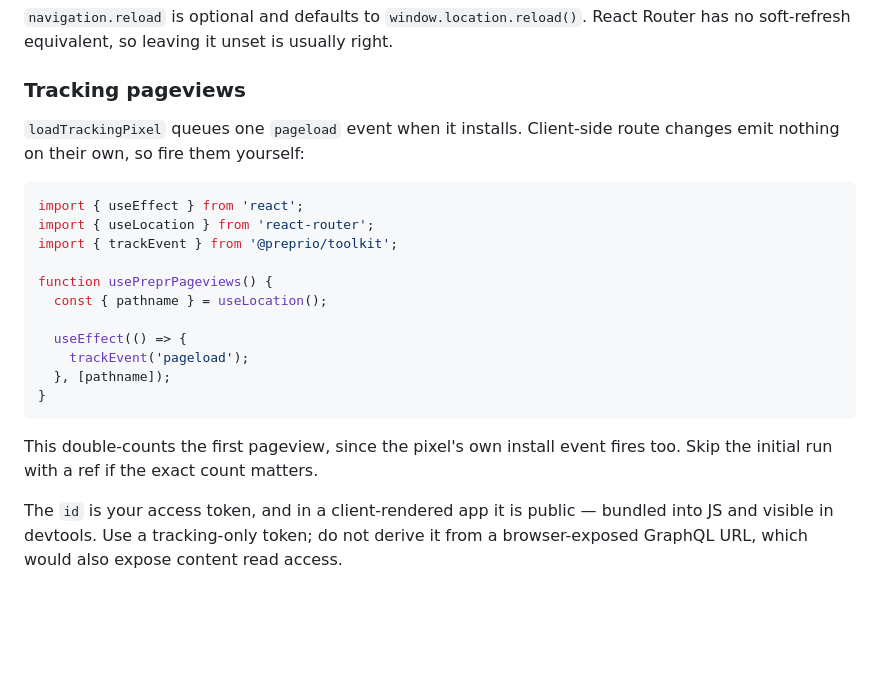
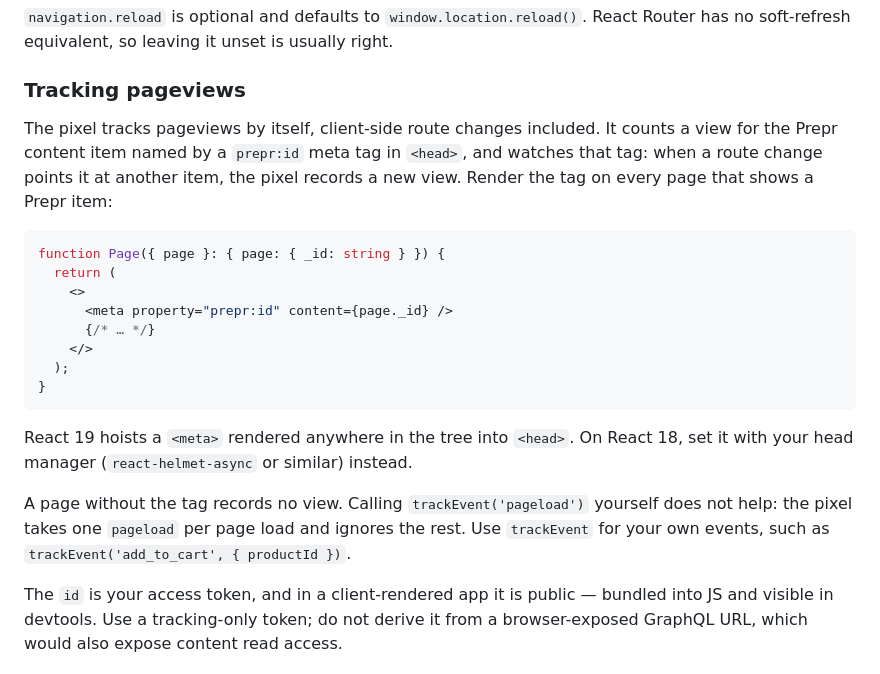
Before and after one commit to preprio/prepr-toolkit, a Markdown page: packages/toolkit/README.md, the part around the change. Drawn GitHub-style; blank space fills up the shorter version.

Commit message:
docs(react): the pixel tracks route changes through the prepr:id meta tag
The Tracking pageviews section told React apps to call
trackEvent('pageload') on every route change. The pixel ignores every
pageload after the first, and already records a view whenever the
prepr:id meta tag changes, so the hook did nothing.

````diff
--- a/packages/toolkit/README.md
+++ b/packages/toolkit/README.md
@@ -621,23 +621,22 @@ const location = useLocation();
 
 ### Tracking pageviews
 
-`loadTrackingPixel` queues one `pageload` event when it installs. Client-side route changes emit nothing on their own, so fire them yourself:
+The pixel tracks pageviews by itself, client-side route changes included. It counts a view for the Prepr content item named by a `prepr:id` meta tag in `<head>`, and watches that tag: when a route change points it at another item, the pixel records a new view. Render the tag on every page that shows a Prepr item:
 
 ```tsx
-import { useEffect } from 'react';
-import { useLocation } from 'react-router';
-import { trackEvent } from '@preprio/toolkit';
-
-function usePreprPageviews() {
-  const { pathname } = useLocation();
-
-  useEffect(() => {
-    trackEvent('pageload');
-  }, [pathname]);
+function Page({ page }: { page: { _id: string } }) {
+  return (
+    <>
+      <meta property="prepr:id" content={page._id} />
+      {/* … */}
+    </>
+  );
 }
 ```
 
-This double-counts the first pageview, since the pixel's own install event fires too. Skip the initial run with a ref if the exact count matters.
+React 19 hoists a `<meta>` rendered anywhere in the tree into `<head>`. On React 18, set it with your head manager (`react-helmet-async` or similar) instead.
+
+A page without the tag records no view. Calling `trackEvent('pageload')` yourself does not help: the pixel takes one `pageload` per page load and ignores the rest. Use `trackEvent` for your own events, such as `trackEvent('add_to_cart', { productId })`.
 
 The `id` is your access token, and in a client-rendered app it is public — bundled into JS and visible in devtools. Use a tracking-only token; do not derive it from a browser-exposed GraphQL URL, which would also expose content read access.
 
````
